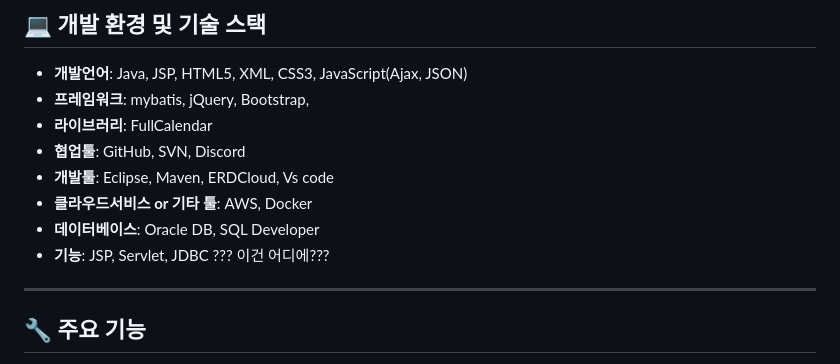
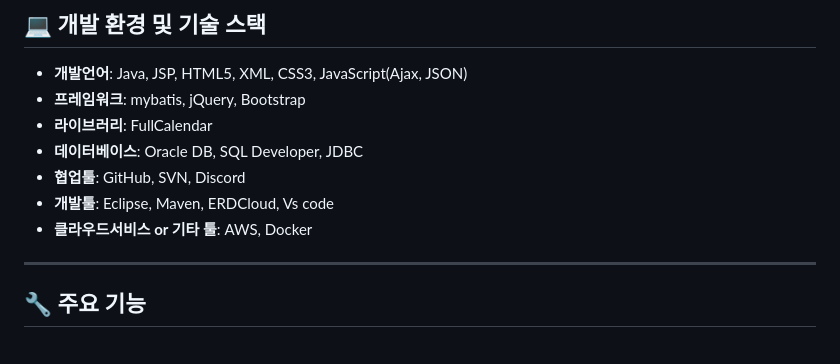
Before and after one commit to jun2juni/DDOIT, a Markdown page: README.md, the part around the change. GitHub-like rendering.

```diff
--- a/README.md
+++ b/README.md
@@ -48,14 +48,12 @@
 ## 💻 개발 환경 및 기술 스택
 
 * **개발언어**: Java, JSP, HTML5, XML, CSS3, JavaScript(Ajax, JSON)
-* **프레임워크**: mybatis, jQuery, Bootstrap,
+* **프레임워크**: mybatis, jQuery, Bootstrap
 * **라이브러리**: FullCalendar
+* **데이터베이스**:  Oracle DB, SQL Developer, JDBC
 * **협업툴**: GitHub, SVN, Discord
 * **개발툴**: Eclipse, Maven, ERDCloud, Vs code
 * **클라우드서비스 or 기타 툴**: AWS, Docker
-* **데이터베이스**: Oracle DB, SQL Developer
-* **기능**: JSP, Servlet, JDBC ??? 이건 어디에???
-
 ---
 
 ## 🔧 주요 기능
```
